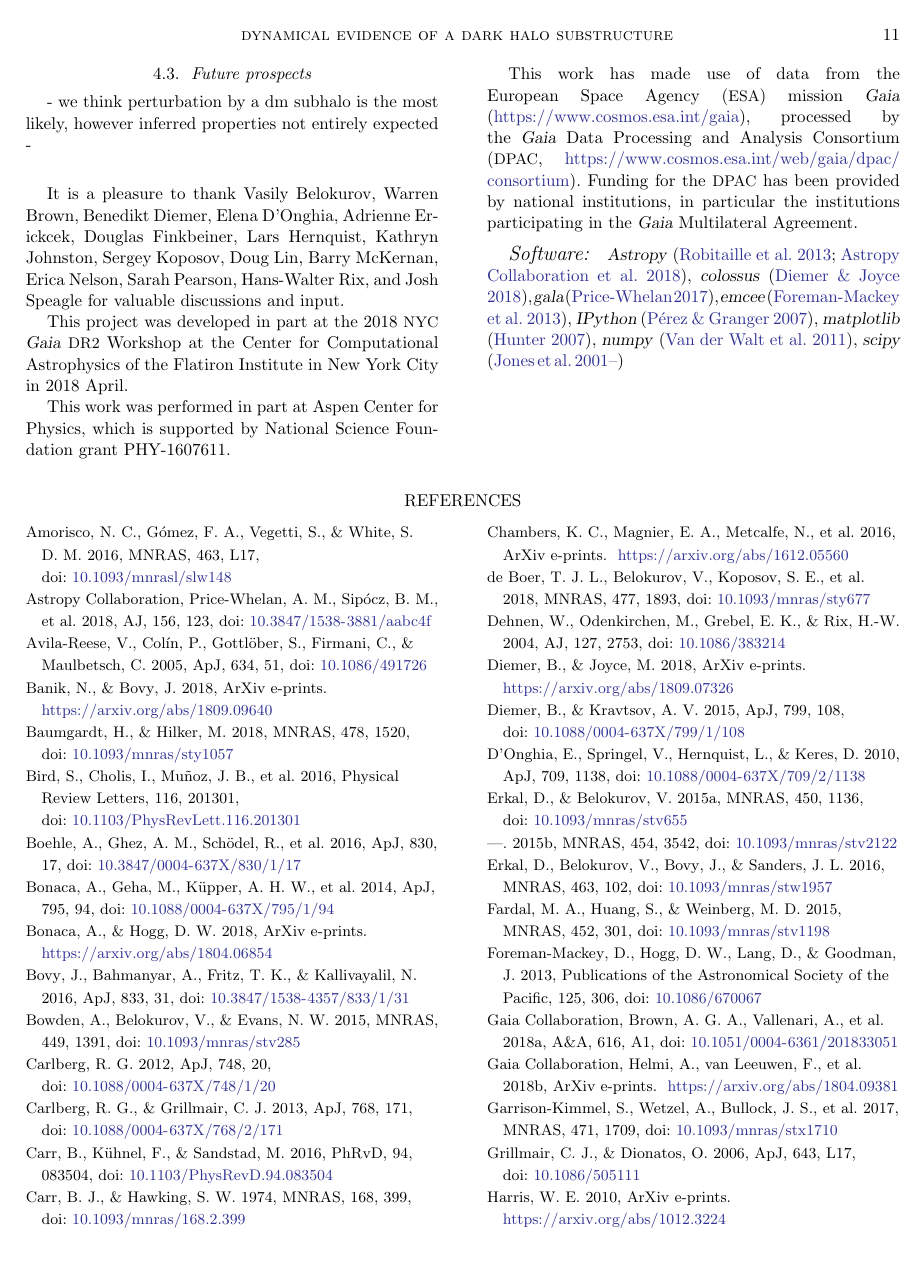
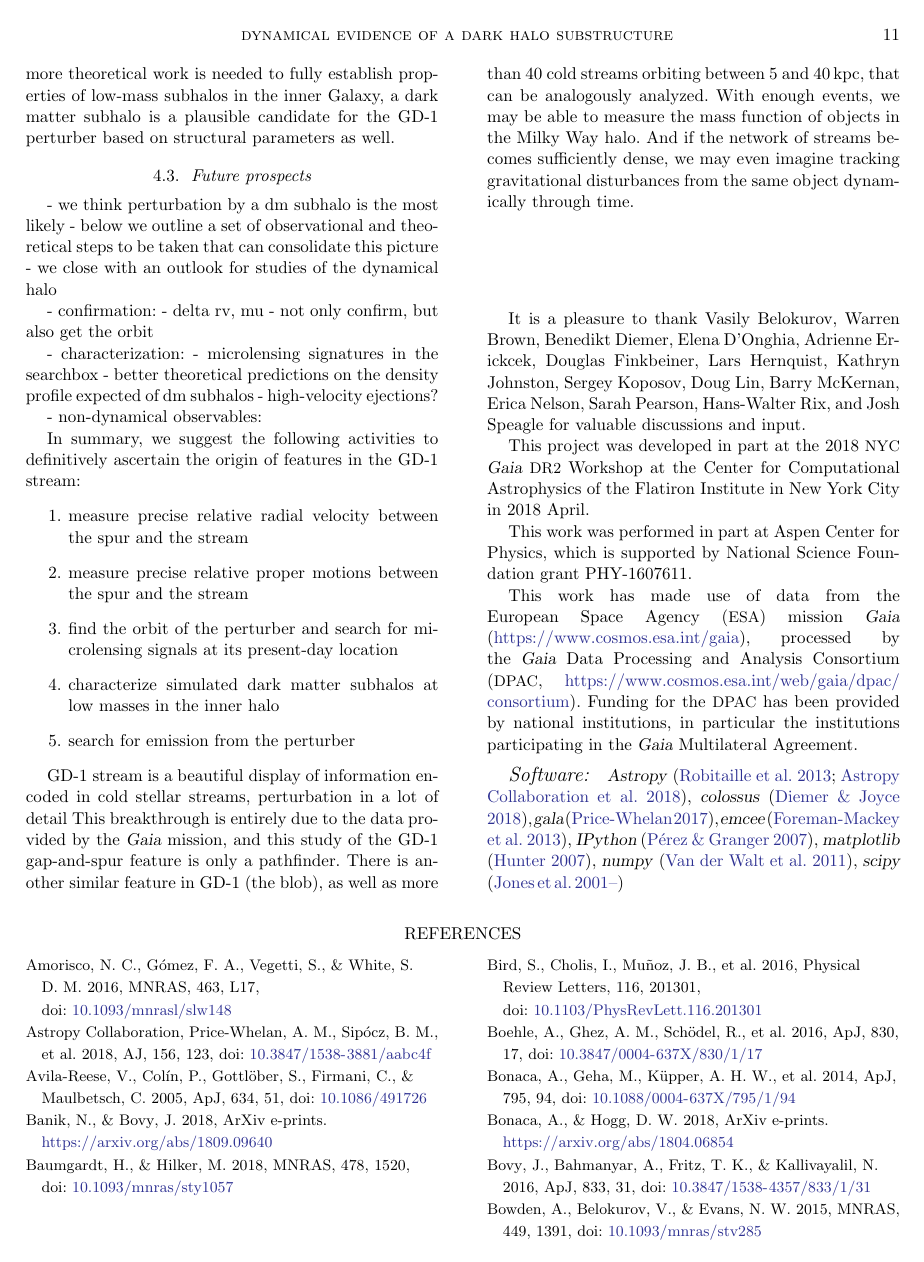
Before and after one commit to abonaca/gd1_spur, a LaTeX paper (paper/spur.tex): page 11 of 12. Compiled offline with pdfLaTeX.

```diff
--- a/paper/spur.tex
+++ b/paper/spur.tex
@@ -487,37 +490,35 @@
 
 \subsection{Future prospects}
 \label{sec:future}
-- we think perturbation by a dm subhalo is the most likely, however inferred properties not entirely expected
--
+- we think perturbation by a dm subhalo is the most likely
+- below we outline a set of observational and theoretical steps to be taken that can consolidate this picture
+- we close with an outlook for studies of the dynamical halo
 
+- confirmation:
+- delta rv, mu
+- not only confirm, but also get the orbit
 
-% - a puzzle, with no explanation that readily explains all facets of the data, so more theoretical work needed, as outlined in Section~\ref{sec:caveats}
-% Here we turn our mind to additional observational tests and imagine what might be possible.
-%
-% We propose to:
-% \begin{enumerate}
-% \item{
-% \emph{Measure radial velocities:}
-% - this will constrain the orbit of the perturber, narrow down search area
-% - a large relative energy between the spur and the stream would argue for an external influence, rather than a feature in the progenitor
-% }
-% \item{
-% \emph{Measure precise proper motions:}
-% - encounter has a unique signature, scenario can be falsified
-% }
-% \item{
-% \emph{Search for perturber via other means:}
-% - perturber massive, should have signatures, for example can have a few stars bound, microlensing signal
-% - if black hole, perhaps some evidence of accretion, for some types of dark matter we might have annihilation
-% - if perturber found, ultimately can distinguish between these from the detailed density profile (with microlensing), independent of the accretion state and the nature of dark matter
-% }
-% \end{enumerate}
+- characterization:
+- microlensing signatures in the searchbox
+- better theoretical predictions on the density profile expected of dm subhalos
+- high-velocity ejections?
 
-% GD-1 stream is a beautiful display of information encoded in cold stellar streams, whether it be on their progenitor or their environment.
-% - enabled by gaia
-% - and this is just the beginning, there are more than 40 streams (and also the blob feature in GD-1!), orbiting between 5 and 40\,kpc
-% - unparalleled opportunity to map matter in the 3 spatial dimensions and time
-% - signal that dark matter mass function extension to masses below $10^8\,\rm M_\odot$ might be around the corner
+- non-dynamical observables:
+
+In summary, we suggest the following activities to definitively ascertain the origin of features in the GD-1 stream:
+\begin{enumerate}
+ \item measure precise relative radial velocity between the spur and the stream
+ \item measure precise relative proper motions between the spur and the stream
+ \item find the orbit of the perturber and search for microlensing signals at its present-day location
+ \item characterize simulated dark matter subhalos at low masses in the inner halo
+ \item search for emission from the perturber
+\end{enumerate}
+
+GD-1 stream is a beautiful display of information encoded in cold stellar streams, perturbation in a lot of detail
+This breakthrough is entirely due to the data provided by the \gaia\ mission, and this study of the GD-1 gap-and-spur feature is only a pathfinder.
+There is another similar feature in GD-1 (the blob), as well as more than 40 cold streams orbiting between 5 and 40\,kpc, that can be analogously analyzed.
+With enough events, we may be able to measure the mass function of objects in the Milky Way halo.
+And if the network of streams becomes sufficiently dense, we may even imagine tracking gravitational disturbances from the same object dynamically through time.
 
 
 % The stream perturbation models presented above show that the GD-1 stream spur and neighboring gap could plausibly be formed through a gravitational interaction between the stream and a dark, compact, massive perturber.
```
Also changed, not shown: paper/spur.tex (5 more changed lines).
